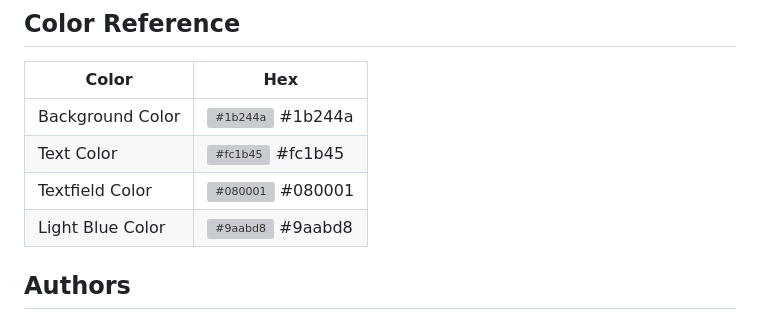
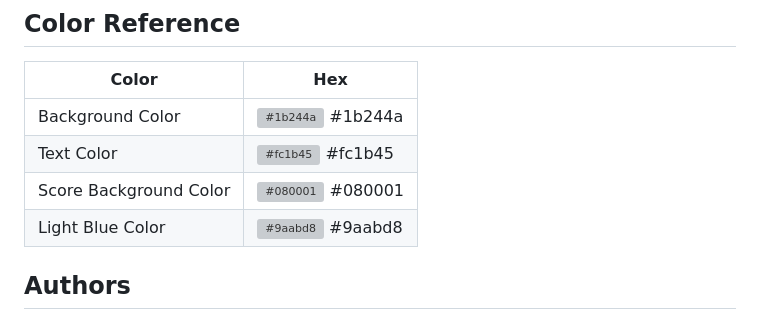
Before and after one commit to tiptonspiderj/Basketball-Scoreboard, a Markdown page: README.md, the part around the change. Rendered like a GitHub page; grey boxes are pictures that could not be loaded.

```diff
--- a/README.md
+++ b/README.md
@@ -26,7 +26,7 @@ None
 | ----------------- | ------------------------------------------------------------------ |
 | Background Color | ![#1b244a](https://imageplaceholder.net/10x10/1b244a?text=) #1b244a |
 | Text Color | ![#fc1b45](https://imageplaceholder.net/10x10/fc1b45?text=) #fc1b45 |
-| Textfield Color | ![#080001](https://imageplaceholder.net/10x10/080001?text=) #080001 |
+| Score Background Color | ![#080001](https://imageplaceholder.net/10x10/080001?text=) #080001 |
 | Light Blue Color | ![#9aabd8](https://imageplaceholder.net/10x10/9aabd8?text=) #9aabd8 |
 
 
```
